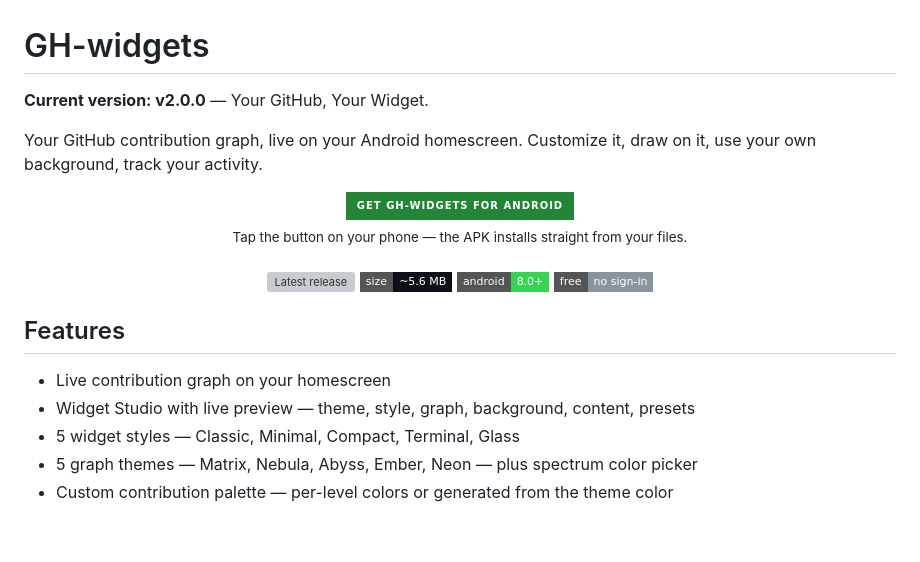
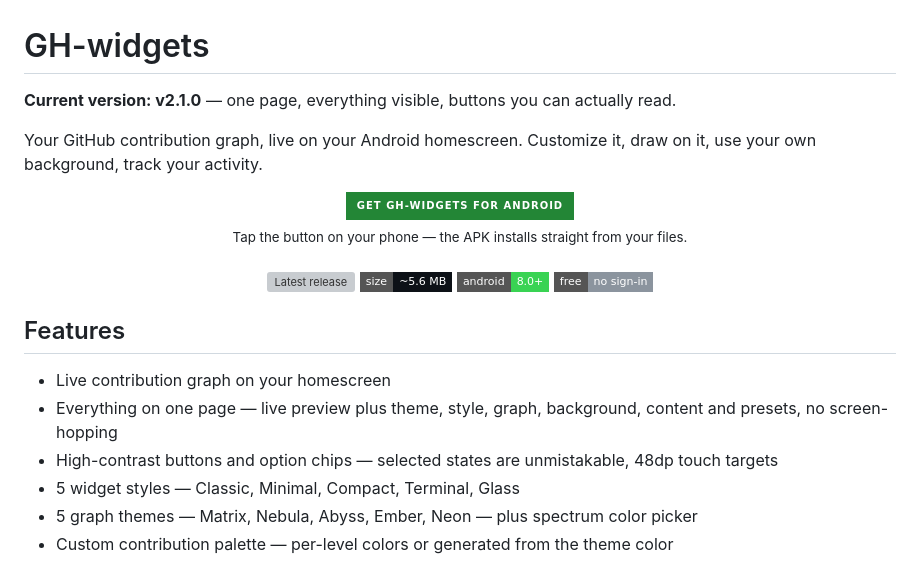
Before and after one commit to mrduhlol/github-widget, a Markdown page: README.md, the part around one of its changes. Drawn GitHub-style; badges without logos; blank space fills up the shorter version; grey boxes are pictures that could not be loaded.

Commit message:
v2.1: readme version, download link and latest features

```diff
--- a/README.md
+++ b/README.md
@@ -1,6 +1,6 @@
 # GH-widgets
 
-**Current version: v2.0.0** — Your GitHub, Your Widget.
+**Current version: v2.1.0** — one page, everything visible, buttons you can actually read.
 
 Your GitHub contribution graph, live on your Android homescreen. Customize it, draw on it, use your own background, track your activity.
 
@@ -20,7 +20,8 @@ Your GitHub contribution graph, live on your Android homescreen. Customize it, d
 ## Features
 
 - Live contribution graph on your homescreen
-- Widget Studio with live preview — theme, style, graph, background, content, presets
+- Everything on one page — live preview plus theme, style, graph, background, content and presets, no screen-hopping
+- High-contrast buttons and option chips — selected states are unmistakable, 48dp touch targets
 - 5 widget styles — Classic, Minimal, Compact, Terminal, Glass
 - 5 graph themes — Matrix, Nebula, Abyss, Ember, Neon — plus spectrum color picker
 - Custom contribution palette — per-level colors or generated from the theme color
```
Also changed, not shown: other parts of README.md (+1 -1 lines).
